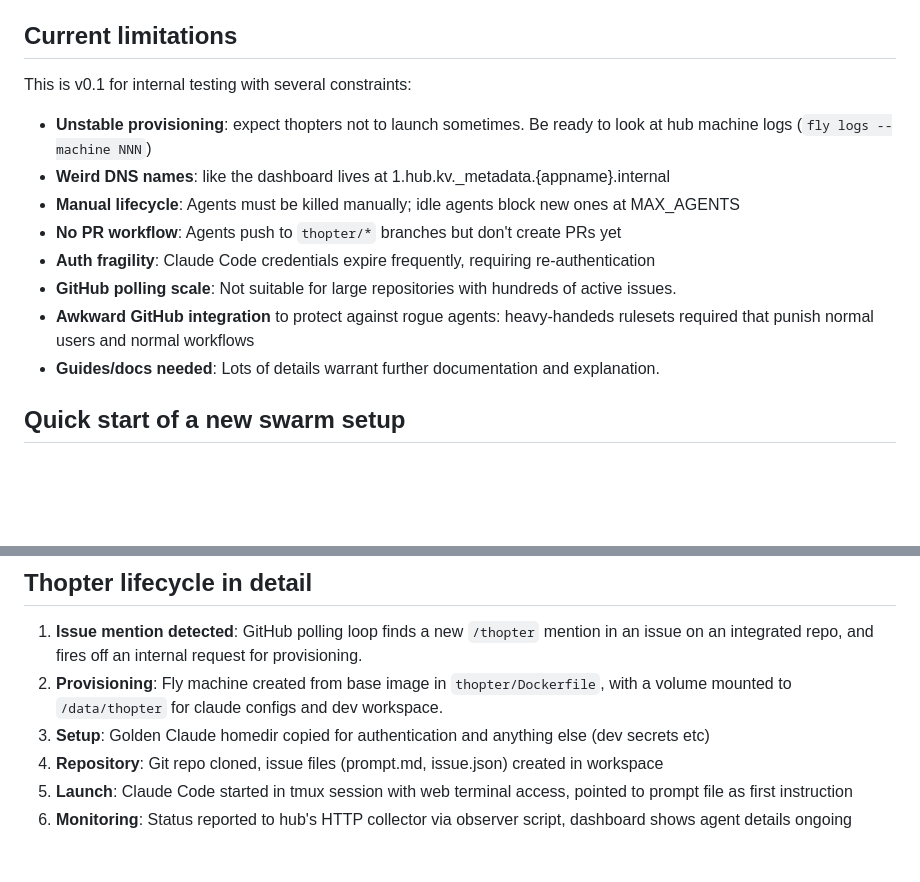
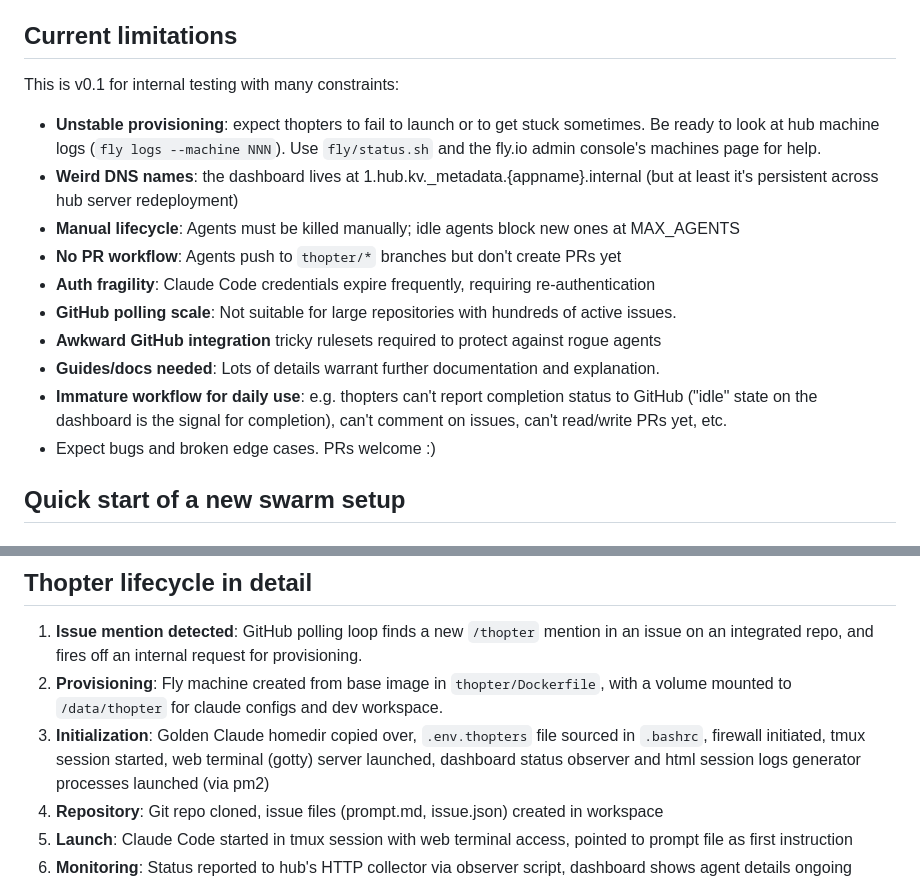
Before and after one commit to telepath-computer/thopter-swarm, a Markdown page: README.md, 2 parts joined by grey strips. Rendered like a GitHub page; blank space fills up the shorter version.

Commit message:
readme clarifications

```diff
--- a/README.md
+++ b/README.md
@@ -12,16 +12,18 @@ Monitors GitHub issues for `/thopter` commands and automatically provisions Fly
 
 ## Current limitations
 
-This is v0.1 for internal testing with several constraints:
+This is v0.1 for internal testing with many constraints:
 
-- **Unstable provisioning**: expect thopters not to launch sometimes. Be ready to look at hub machine logs (`fly logs --machine NNN`)
-- **Weird DNS names**: like the dashboard lives at 1.hub.kv._metadata.{appname}.internal
+- **Unstable provisioning**: expect thopters to fail to launch or to get stuck sometimes. Be ready to look at hub machine logs (`fly logs --machine NNN`). Use `fly/status.sh` and the fly.io admin console's machines page for help.
+- **Weird DNS names**: the dashboard lives at 1.hub.kv._metadata.{appname}.internal (but at least it's persistent across hub server redeployment)
 - **Manual lifecycle**: Agents must be killed manually; idle agents block new ones at MAX_AGENTS
 - **No PR workflow**: Agents push to `thopter/*` branches but don't create PRs yet
 - **Auth fragility**: Claude Code credentials expire frequently, requiring re-authentication
 - **GitHub polling scale**: Not suitable for large repositories with hundreds of active issues.
-- **Awkward GitHub integration** to protect against rogue agents: heavy-handeds rulesets required that punish normal users and normal workflows
+- **Awkward GitHub integration** tricky rulesets required to protect against rogue agents
 - **Guides/docs needed**: Lots of details warrant further documentation and explanation.
+- **Immature workflow for daily use**: e.g. thopters can't report completion status to GitHub ("idle" state on the dashboard is the signal for completion), can't comment on issues, can't read/write PRs yet, etc.
+- Expect bugs and broken edge cases. PRs welcome :)
 
 ## Quick start of a new swarm setup
 
@@ -290,7 +292,7 @@ We use this to maintain an authenticated max plan per team member and assign iss
 
 1. **Issue mention detected**: GitHub polling loop finds a new `/thopter` mention in an issue on an integrated repo, and fires off an internal request for provisioning.
 2. **Provisioning**: Fly machine created from base image in `thopter/Dockerfile`, with a volume mounted to `/data/thopter` for claude configs and dev workspace.
-2. **Setup**: Golden Claude homedir copied for authentication and anything else (dev secrets etc)
+2. **Initialization**: Golden Claude homedir copied over, `.env.thopters` file sourced in `.bashrc`, firewall initiated, tmux session started, web terminal (gotty) server launched, dashboard status observer and html session logs generator processes launched (via pm2)
 3. **Repository**: Git repo cloned, issue files (prompt.md, issue.json) created in workspace
 4. **Launch**: Claude Code started in tmux session with web terminal access, pointed to prompt file as first instruction
 5. **Monitoring**: Status reported to hub's HTTP collector via observer script, dashboard shows agent details ongoing
```
